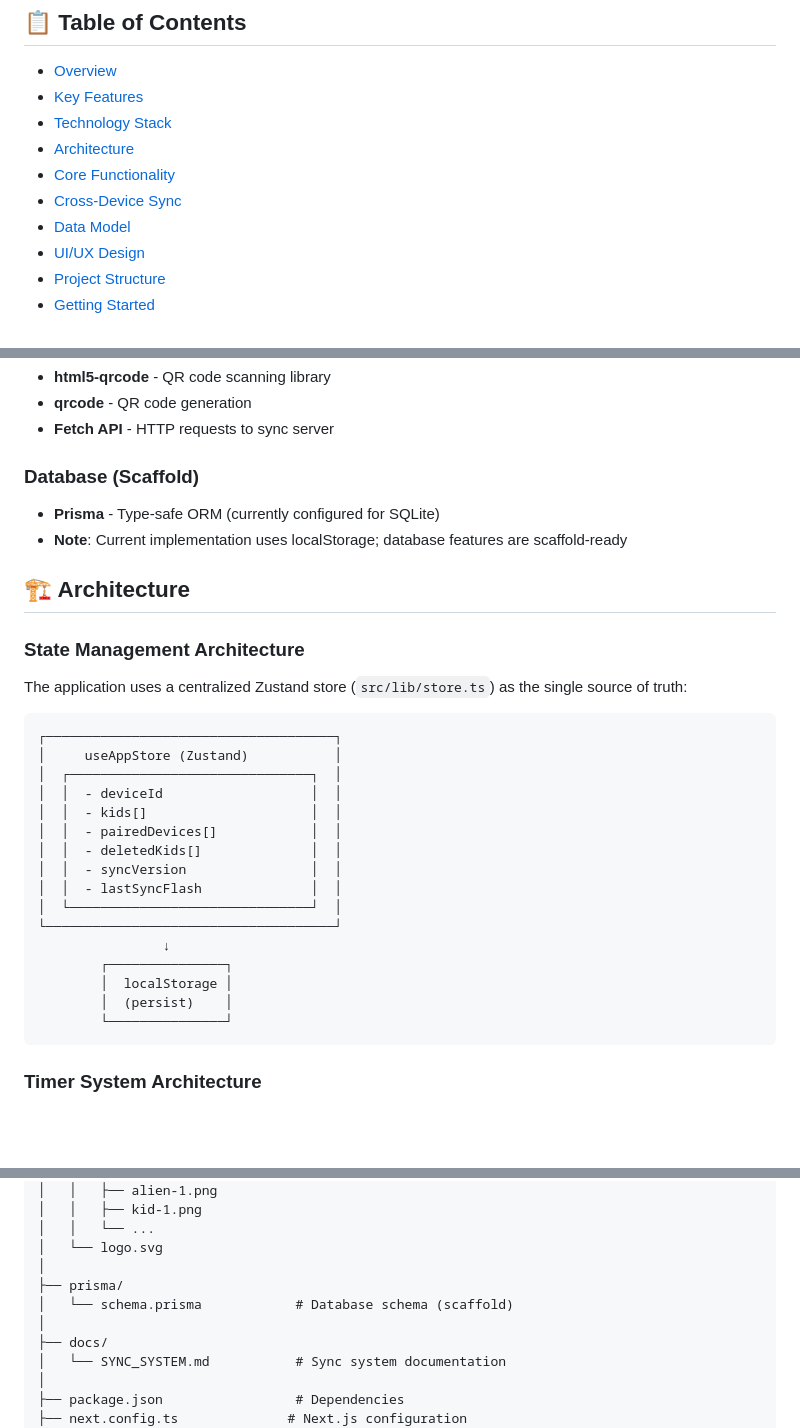
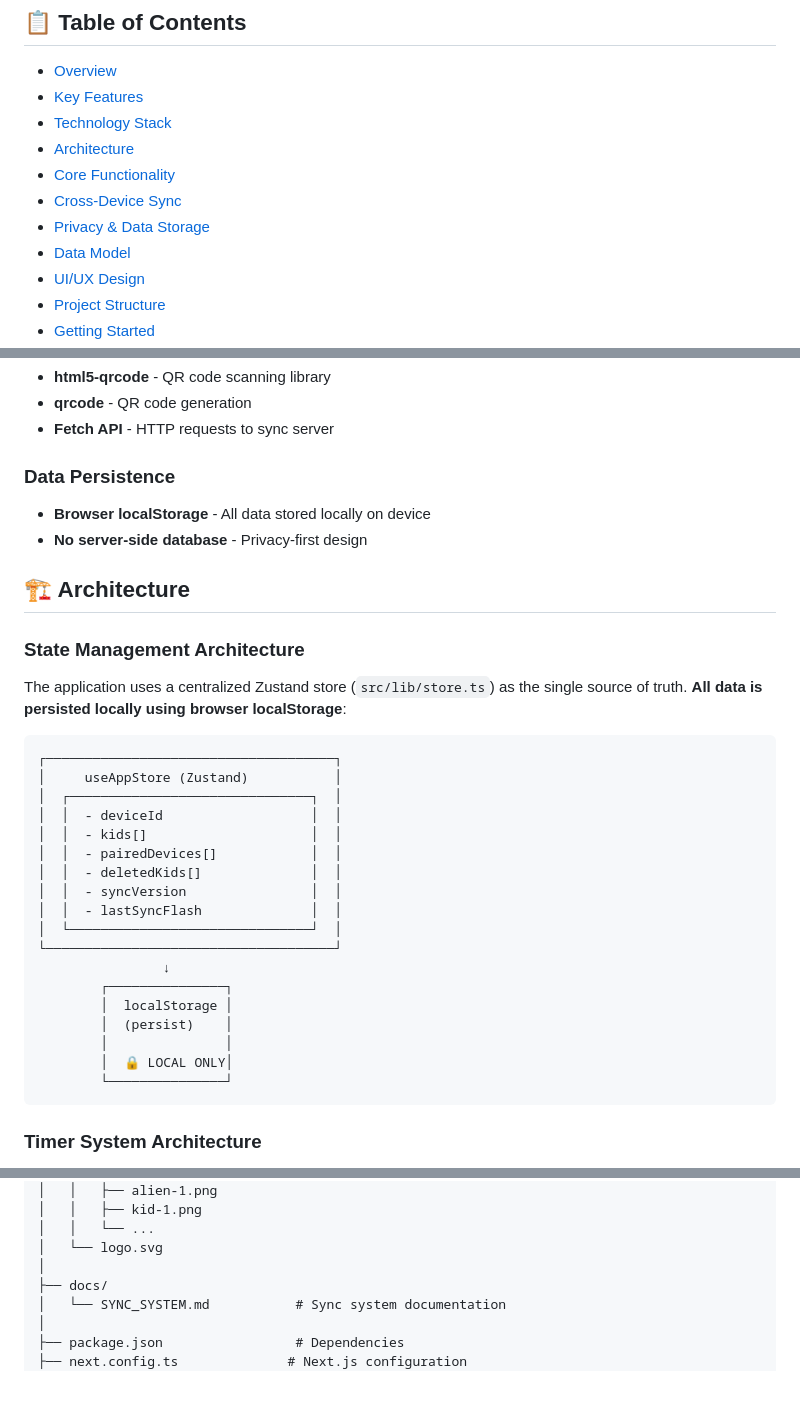
Before and after one commit to how-else-ai/GameTrack, a Markdown page: README.md, 3 parts joined by grey strips. Rendered like a GitHub page; blank space fills up the shorter version.

````diff
--- a/README.md
+++ b/README.md
@@ -14,6 +14,7 @@ A retro-styled gaming time management application for parents to track and contr
 - [Architecture](#architecture)
 - [Core Functionality](#core-functionality)
 - [Cross-Device Sync](#cross-device-sync)
+- [Privacy & Data Storage](#privacy--data-storage)
 - [Data Model](#data-model)
 - [UI/UX Design](#uiux-design)
 - [Project Structure](#project-structure)
@@ -82,15 +98,15 @@ Game Time Tracker helps parents manage their children's gaming time through a fu
 - **qrcode** - QR code generation
 - **Fetch API** - HTTP requests to sync server
 
-### Database (Scaffold)
-- **Prisma** - Type-safe ORM (currently configured for SQLite)
-- **Note**: Current implementation uses localStorage; database features are scaffold-ready
+### Data Persistence
+- **Browser localStorage** - All data stored locally on device
+- **No server-side database** - Privacy-first design
 
 ## 🏗 Architecture
 
 ### State Management Architecture
 
-The application uses a centralized Zustand store (`src/lib/store.ts`) as the single source of truth:
+The application uses a centralized Zustand store (`src/lib/store.ts`) as the single source of truth. **All data is persisted locally using browser localStorage**:
 
 ```
 ┌─────────────────────────────────────┐
@@ -108,6 +124,8 @@ The application uses a centralized Zustand store (`src/lib/store.ts`) as the sin
         ┌───────────────┐
         │  localStorage │
         │  (persist)    │
+        │               │
+        │  🔒 LOCAL ONLY│
         └───────────────┘
 ```
 
@@ -422,9 +442,6 @@ game-time-tracker/
 │   │   └── ...
 │   └── logo.svg
 │
-├── prisma/
-│   └── schema.prisma            # Database schema (scaffold)
-│
 ├── docs/
 │   └── SYNC_SYSTEM.md           # Sync system documentation
 │
````
Also changed, not shown: other parts of README.md (+18 -22 lines).
